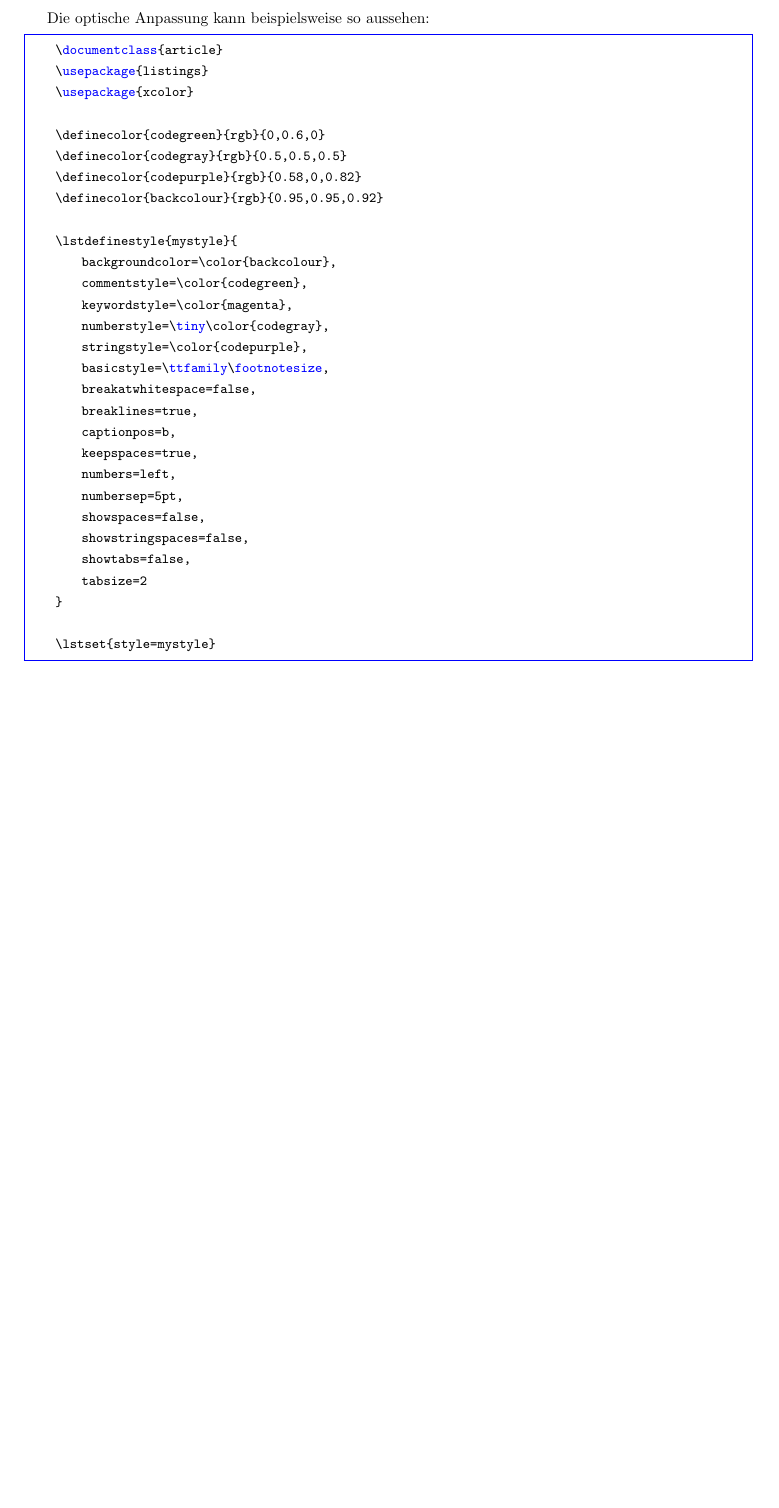
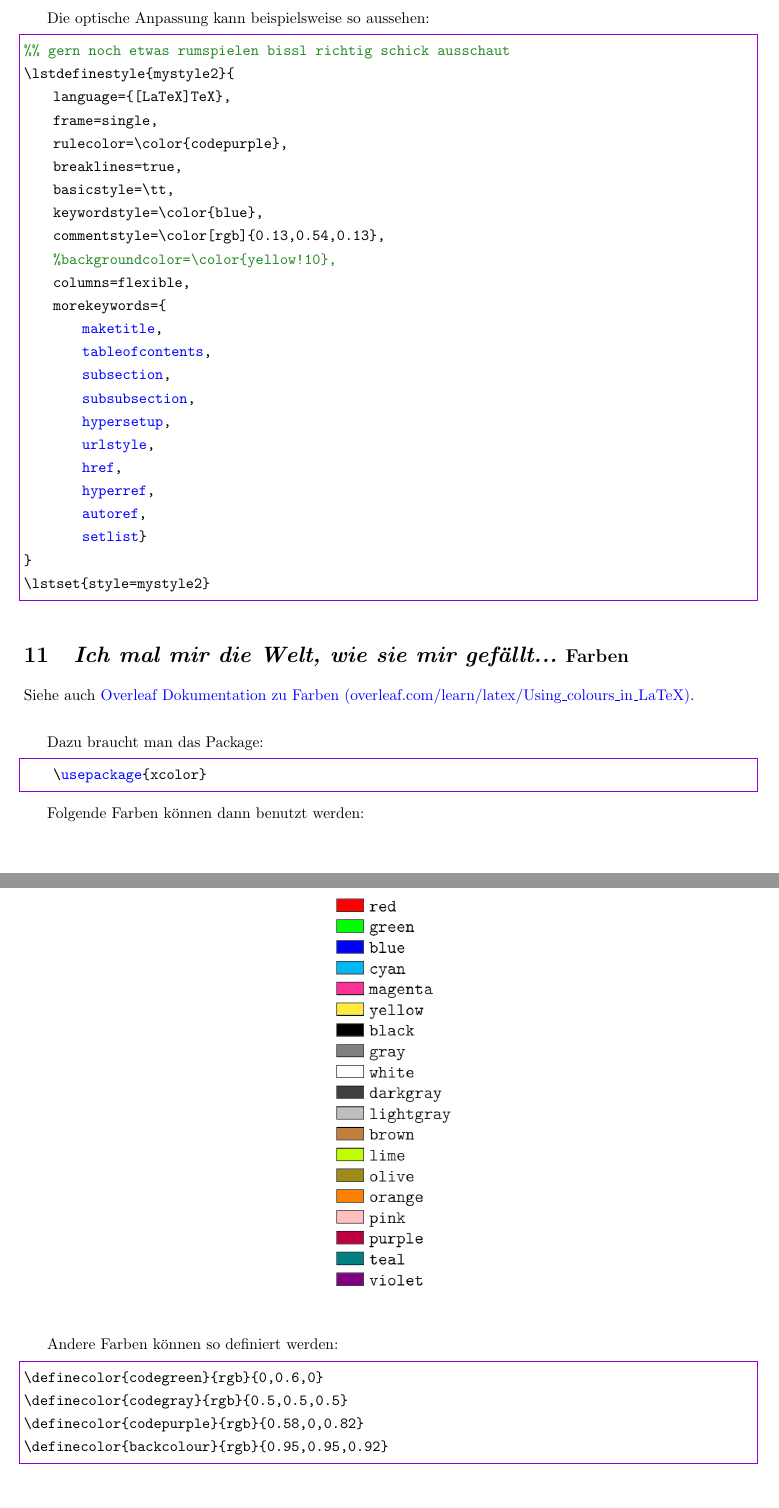
Before and after one commit to maxschm1dt/mini-LATEX-doku, a LaTeX document (doku.tex, which reads settings/colors.tex, settings/listings.tex): part of page 11 of 11 before the commit and two parts of pages 11 and 12 of 12 after it, the two joined at a grey line, cut so that both start at the same text, the shorter picture padded with empty space. Compiled offline with pdfLaTeX.

Commit message:
settings und inhalt der sich auf settings bezieht

```diff
--- a/doku.tex
+++ b/doku.tex
@@ -592,38 +549,42 @@ Das Code Snippet kann folgendermaßen eingebunden werden:
 
 \newpage
 Die optische Anpassung kann beispielsweise so aussehen:
+
+\lstinputlisting[firstline=2]{settings/listings.tex}
+
+
+
+
+
+% --------- KAPITEL ------------------
+
+\sectionwithsubtitle{Ich mal mir die Welt, wie sie mir gefällt...}{Farben}
+
+Siehe auch
+\href{https://www.overleaf.com/learn/latex/Using_colours_in_LaTeX}{Overleaf Dokumentation zu Farben (overleaf.com/learn/latex/Using\_colours\_in\_LaTeX)}.\\
+
+
+Dazu braucht man das Package:
+
 \begin{lstlisting}
-    \documentclass{article}
-    \usepackage{listings}
     \usepackage{xcolor}
-
-    \definecolor{codegreen}{rgb}{0,0.6,0}
-    \definecolor{codegray}{rgb}{0.5,0.5,0.5}
-    \definecolor{codepurple}{rgb}{0.58,0,0.82}
-    \definecolor{backcolour}{rgb}{0.95,0.95,0.92}
-
-    \lstdefinestyle{mystyle}{
-        backgroundcolor=\color{backcolour},
-        commentstyle=\color{codegreen},
-        keywordstyle=\color{magenta},
-        numberstyle=\tiny\color{codegray},
-        stringstyle=\color{codepurple},
-        basicstyle=\ttfamily\footnotesize,
-        breakatwhitespace=false,
-        breaklines=true,
-        captionpos=b,
-        keepspaces=true,
-        numbers=left,
-        numbersep=5pt,
-        showspaces=false,
-        showstringspaces=false,
-        showtabs=false,
-        tabsize=2
-    }
-
-    \lstset{style=mystyle}
 \end{lstlisting}
 
+Folgende Farben können dann benutzt werden:
+\begin{figure}[H]
+    \includegraphics[scale=0.5]{OLxcolorList.png}
+    \centering
+\end{figure}
+
+Andere Farben können so definiert werden:
+
+\lstinputlisting[firstline=2]{settings/colors.tex}
+
+
+
+
+
+% --------- KAPITEL ------------------
 
 \sectionwithsubtitle{Wunderschöner \LaTeX-Zauber}{Formatierungsbeispiele}
 
--- /dev/null
+++ b/settings/colors.tex
@@ -0,0 +1,5 @@
+% ACHTUNG: wird sowohl als Einstellung als auch als Darstellung verwendet
+\definecolor{codegreen}{rgb}{0,0.6,0}
+\definecolor{codegray}{rgb}{0.5,0.5,0.5}
+\definecolor{codepurple}{rgb}{0.58,0,0.82}
+\definecolor{backcolour}{rgb}{0.95,0.95,0.92}
--- /dev/null
+++ b/settings/listings.tex
@@ -0,0 +1,25 @@
+% ACHTUNG: wird sowohl als Einstellung als auch als Darstellung verwendet
+%% gern noch etwas rumspielen bissl richtig schick ausschaut
+\lstdefinestyle{mystyle2}{
+    language={[LaTeX]TeX},
+    frame=single,
+    rulecolor=\color{codepurple},
+    breaklines=true,
+    basicstyle=\tt,
+    keywordstyle=\color{blue},
+    commentstyle=\color[rgb]{0.13,0.54,0.13},
+    %backgroundcolor=\color{yellow!10},
+    columns=flexible,
+    morekeywords={
+        maketitle,
+        tableofcontents,
+        subsection,
+        subsubsection,
+        hypersetup,
+        urlstyle,
+        href,
+        hyperref,
+        autoref,
+        setlist}
+}
+\lstset{style=mystyle2}
```
Also changed, not shown: settings/hypersetup.tex (added, +9 -0 lines), settings/packages.tex (added, +12 -0 lines), doku.pdf, images/OLxcolorList.png (added), doku.tex (111 more changed lines).
